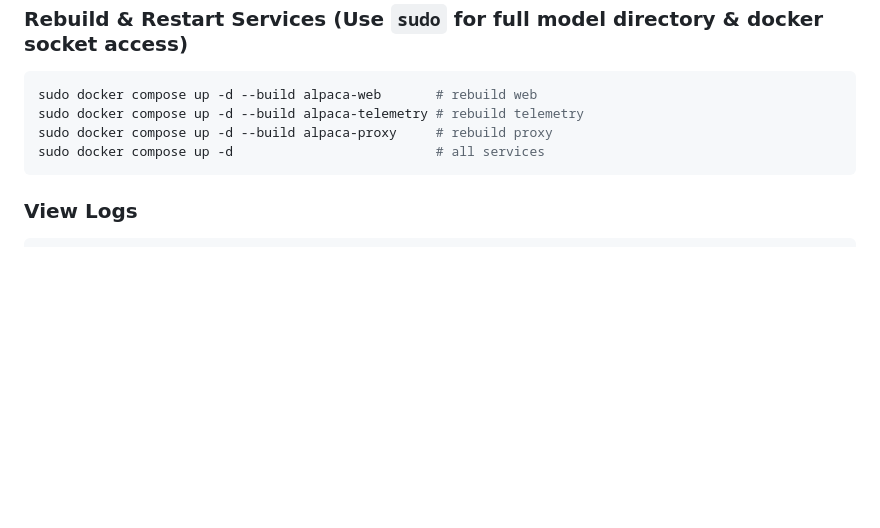
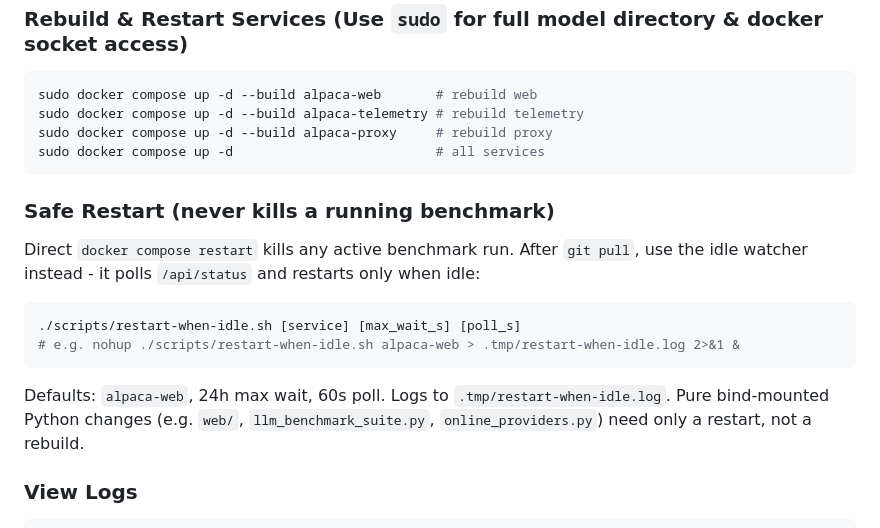
Before and after one commit to JMiahMan1/alpaca, a Markdown page: AGENTS.md, the part around the change. Drawn GitHub-style; blank space fills up the shorter version.

Commit message:
docs: safe restart workflow (restart-when-idle.sh)

````diff
--- a/AGENTS.md
+++ b/AGENTS.md
@@ -187,6 +187,17 @@ sudo docker compose up -d --build alpaca-proxy     # rebuild proxy
 sudo docker compose up -d                          # all services
 ```
 
+### Safe Restart (never kills a running benchmark)
+Direct `docker compose restart` kills any active benchmark run. After `git pull`,
+use the idle watcher instead - it polls `/api/status` and restarts only when idle:
+```bash
+./scripts/restart-when-idle.sh [service] [max_wait_s] [poll_s]
+# e.g. nohup ./scripts/restart-when-idle.sh alpaca-web > .tmp/restart-when-idle.log 2>&1 &
+```
+Defaults: `alpaca-web`, 24h max wait, 60s poll. Logs to `.tmp/restart-when-idle.log`.
+Pure bind-mounted Python changes (e.g. `web/`, `llm_benchmark_suite.py`,
+`online_providers.py`) need only a restart, not a rebuild.
+
 ### View Logs
 ```bash
 sudo docker compose logs -f alpaca-web
````
